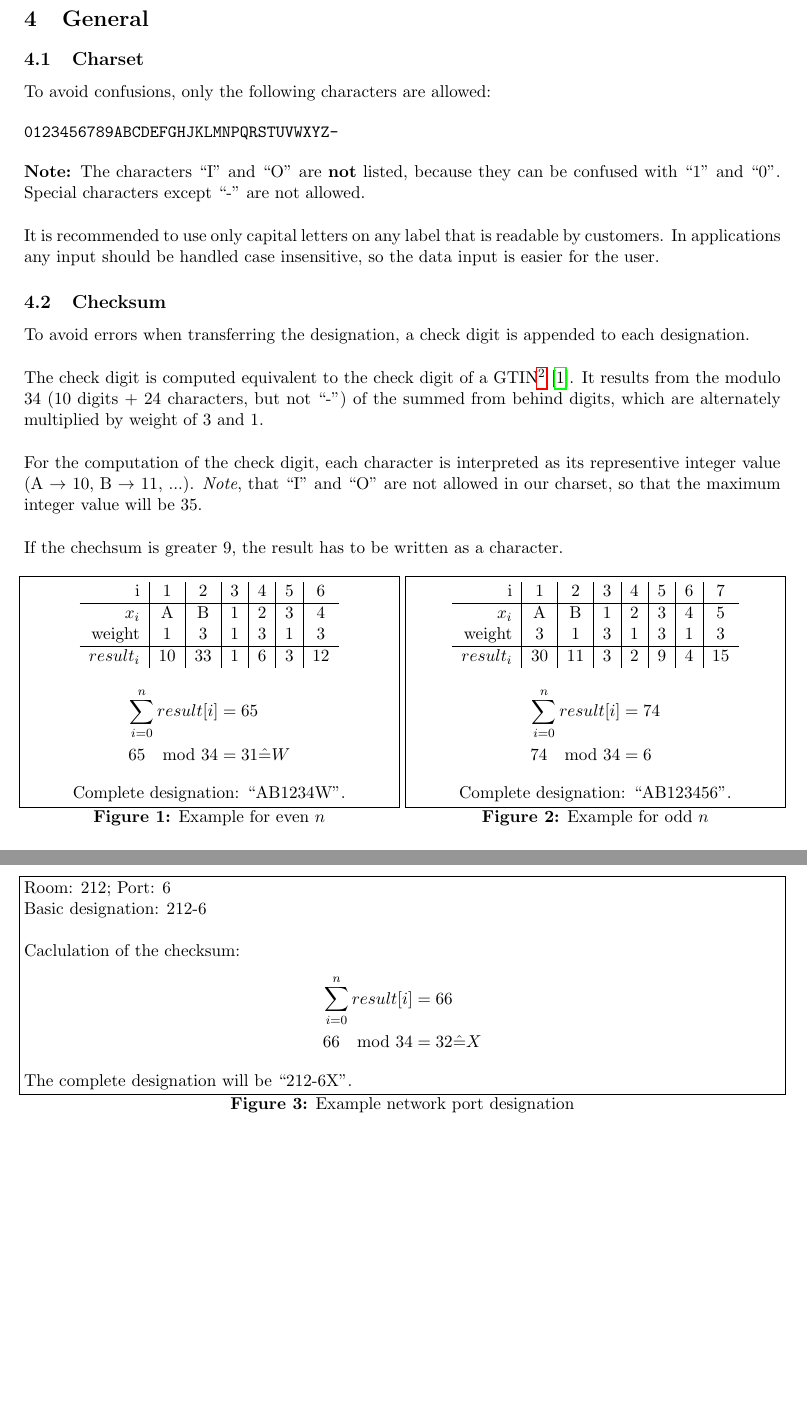
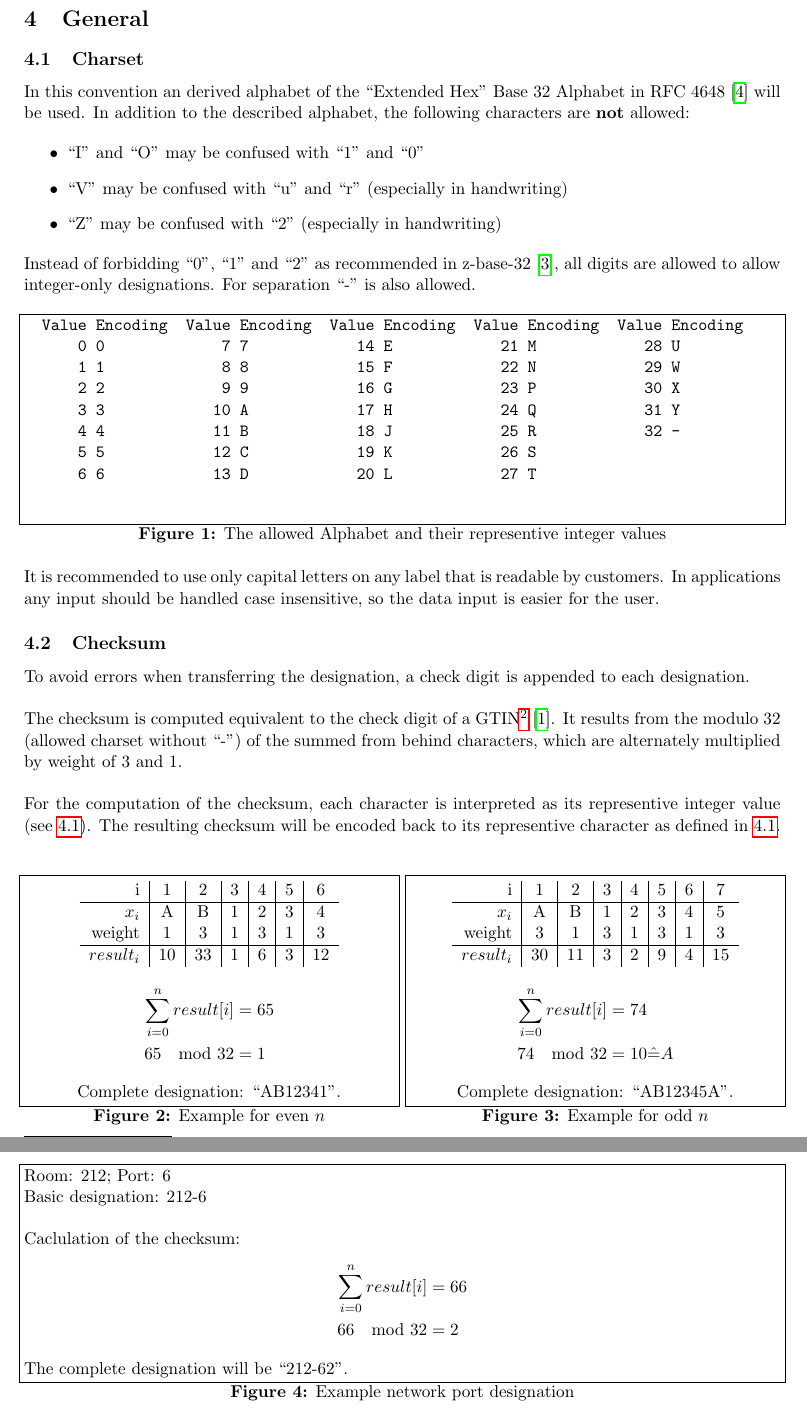
Before and after one commit to AlexHaaseIT/designation-convention, a LaTeX document (doc/document.tex, which reads doc/convention_network_port.tex, doc/general.tex): two parts of pages 2 and 3 of 3 before the commit and two parts of pages 2 and 3 of 4 after it, joined at a grey line, cut so that both start at the same text, the shorter picture padded with empty space. Compiled offline with pdfLaTeX.

Commit message:
Changed charset

```diff
--- a/doc/convention_network_port.tex
+++ b/doc/convention_network_port.tex
@@ -32,10 +32,10 @@ by dash ``-'' and a checksum.
 	Caclulation of the checksum:
 	\begin{align*}
 		\sum_{i=0}^{n} result[i] &= 66 \\
-		66 \mod 34 &= 32 \hat{=} X
+		66 \mod 32 &= 2
 	\end{align*}
 
-	The complete designation will be ``212-6X''.
+	The complete designation will be ``212-62''.
 
 	\caption{Example network port designation}
 \end{figure}
--- a/doc/general.tex
+++ b/doc/general.tex
@@ -25,15 +25,37 @@
 
 \subsection{Charset}
 
-To avoid confusions, only the following characters are allowed:
+In this convention an derived alphabet of the ``Extended Hex'' Base 32 Alphabet
+in RFC 4648 \cite{RFC-4648} will be used. In addition to the described alphabet,
+the following characters are \textbf{not} allowed:
 
-\begin{verbatim}
-0123456789ABCDEFGHJKLMNPQRSTUVWXYZ-
-\end{verbatim}
+\begin{itemize}
+	\item ``I'' and ``O'' may be confused with ``1'' and ``0''
+	\item ``V'' may be confused with ``u'' and ``r'' (especially in handwriting)
+	\item ``Z'' may be confused with ``2'' (especially in handwriting)
+\end{itemize}
 
-\textbf{Note:} The characters ``I'' and ``O'' are \textbf{not} listed, because
-they can be confused with ``1'' and ``0''. Special characters except ``-'' are
-not allowed. \\
+Instead of forbidding ``0'', ``1'' and ``2'' as recommended in z-base-32
+\cite{z-base-32}, all digits are allowed to allow integer-only designations.
+For separation ``-'' is also allowed.
+
+
+\begin{figure}[H]
+	\label{charset}
+
+	\begin{verbatim}
+		Value Encoding  Value Encoding  Value Encoding  Value Encoding  Value Encoding
+		    0 0             7 7            14 E            21 M            28 U
+		    1 1             8 8            15 F            22 N            29 W
+		    2 2             9 9            16 G            23 P            30 X
+		    3 3            10 A            17 H            24 Q            31 Y
+		    4 4            11 B            18 J            25 R            32 -
+		    5 5            12 C            19 K            26 S
+		    6 6            13 D            20 L            27 T
+	\end{verbatim}
+
+	\caption{The allowed Alphabet and their representive integer values}
+\end{figure}
 
 
 It is recommended to use only capital letters on any label that is readable by
@@ -47,17 +69,14 @@ data input is easier for the user.
 To avoid errors when transferring the designation, a check digit is appended to
 each designation. \\
 
-The check digit is computed equivalent to the check digit of a
-GTIN\footnote{Global Trade Item Number} \cite{ean_checksum}. It results from the
-modulo 34 (10 digits + 24 characters, but not ``-'') of the summed from behind
-digits, which are alternately multiplied by weight of 3 and 1. \\
+The checksum is computed equivalent to the check digit of a
+GTIN\footnote{Global Trade Item Number} \cite{ean_checksum}. It results from
+the modulo 32 (allowed charset without ``-'') of the summed from behind
+characters, which are alternately multiplied by weight of 3 and 1. \\
 
-For the computation of the check digit, each character is interpreted as its
-representive integer value (A $\rightarrow$ 10, B $\rightarrow$ 11, ...).
-\textit{Note}, that ``I'' and ``O'' are not allowed in our charset, so that the
-maximum integer value will be 35. \\
-
-If the chechsum is greater 9, the result has to be written as a character.
+For the computation of the checksum, each character is interpreted as its
+representive integer value (see \ref{charset}). The resulting checksum will be
+encoded back to its representive character as defined in \ref{charset}. \\
 
 
 \begin{multicols}{2}
@@ -75,10 +94,10 @@ If the chechsum is greater 9, the result has to be written as a character.
 
 		\begin{align*}
 			\sum_{i=0}^{n} result[i] &= 65 \\
-			65 \mod 34 &= 31 \hat{=} W
+			65 \mod 32 &= 1
 		\end{align*}
 
-		Complete designation: ``AB1234W''.
+		Complete designation: ``AB12341''.
 
 		\caption{Example for even $n$}
 	\end{figure}
@@ -97,10 +116,10 @@ If the chechsum is greater 9, the result has to be written as a character.
 
 		\begin{align*}
 			\sum_{i=0}^{n} result[i] &= 74 \\
-			74 \mod 34 &= 6
+			74 \mod 32 &= 10 \hat{=} A
 		\end{align*}
 
-		Complete designation: ``AB123456''.
+		Complete designation: ``AB12345A''.
 
 		\caption{Example for odd $n$}
 	\end{figure}
```
Also changed, not shown: doc/references.bib (+12 -0 lines), doc/convention_network_port.tex (5 more changed lines), doc/general.tex (2 more changed lines). Lines whose indentation alone changed are shown as unchanged.
